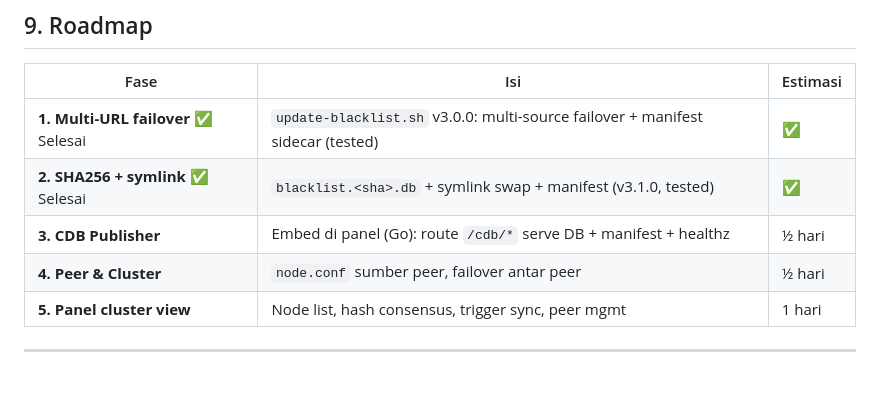
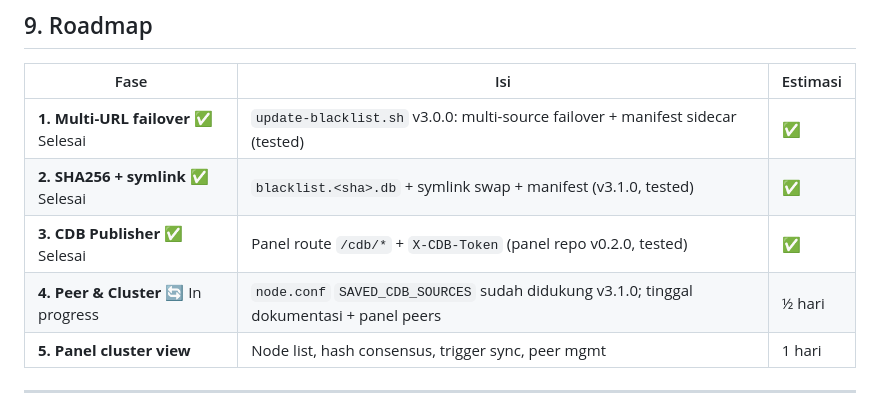
Before and after one commit to Santainetwork/dnsdist-edge, a Markdown page: docs/CLUSTER-PLAN.md, the part around the change. Drawn GitHub-style; blank space fills up the shorter version.

Commit message:
docs: cluster plan Phase 3 done, Phase 4 in progress

```diff
--- a/docs/CLUSTER-PLAN.md
+++ b/docs/CLUSTER-PLAN.md
@@ -195,8 +195,8 @@ Halaman baru di panel:
 |------|-----|----------|
 | **1. Multi-URL failover** ✅ Selesai | `update-blacklist.sh` v3.0.0: multi-source failover + manifest sidecar (tested) | ✅ |
 | **2. SHA256 + symlink** ✅ Selesai | `blacklist.<sha>.db` + symlink swap + manifest (v3.1.0, tested) | ✅ |
-| **3. CDB Publisher** | Embed di panel (Go): route `/cdb/*` serve DB + manifest + healthz | ½ hari |
-| **4. Peer & Cluster** | `node.conf` sumber peer, failover antar peer | ½ hari |
+| **3. CDB Publisher** ✅ Selesai | Panel route `/cdb/*` + `X-CDB-Token` (panel repo v0.2.0, tested) | ✅ |
+| **4. Peer & Cluster** 🔄 In progress | `node.conf` `SAVED_CDB_SOURCES` sudah didukung v3.1.0; tinggal dokumentasi + panel peers | ½ hari |
 | **5. Panel cluster view** | Node list, hash consensus, trigger sync, peer mgmt | 1 hari |
 
 ---
```
